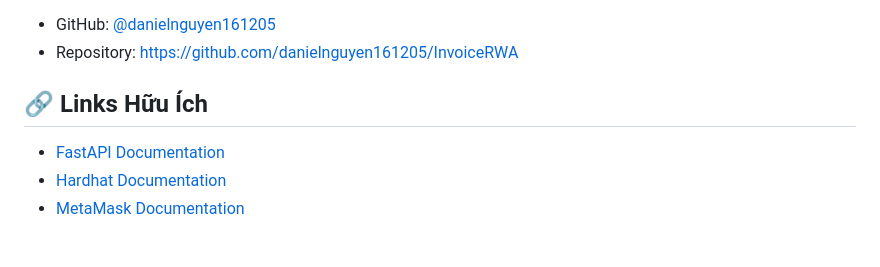
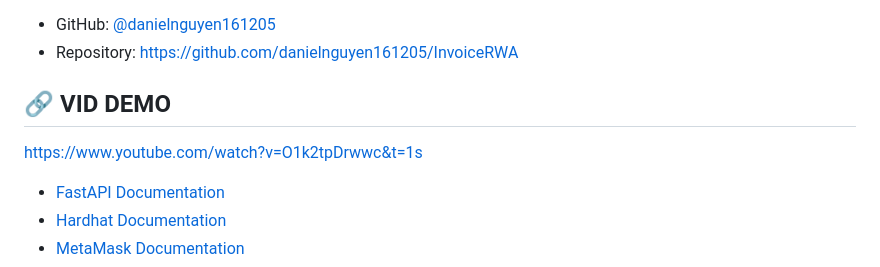
Before and after one commit to danielnguyen161205/InvoiceRWA, a Markdown page: README.md, the part around the change. Rendered like a GitHub page; blank space fills up the shorter version.

```diff
--- a/README.md
+++ b/README.md
@@ -187,7 +187,9 @@ Vui lòng đọc [CONTRIBUTING.md](CONTRIBUTING.md) để biết chi tiết về
 - GitHub: [@danielnguyen161205](https://github.com/danielnguyen161205)
 - Repository: https://github.com/danielnguyen161205/InvoiceRWA
 
-## 🔗 Links Hữu Ích
+## 🔗 VID DEMO
+
+https://www.youtube.com/watch?v=O1k2tpDrwwc&t=1s
 
 - [FastAPI Documentation](https://fastapi.tiangolo.com/)
 - [Hardhat Documentation](https://hardhat.org/docs)
```
